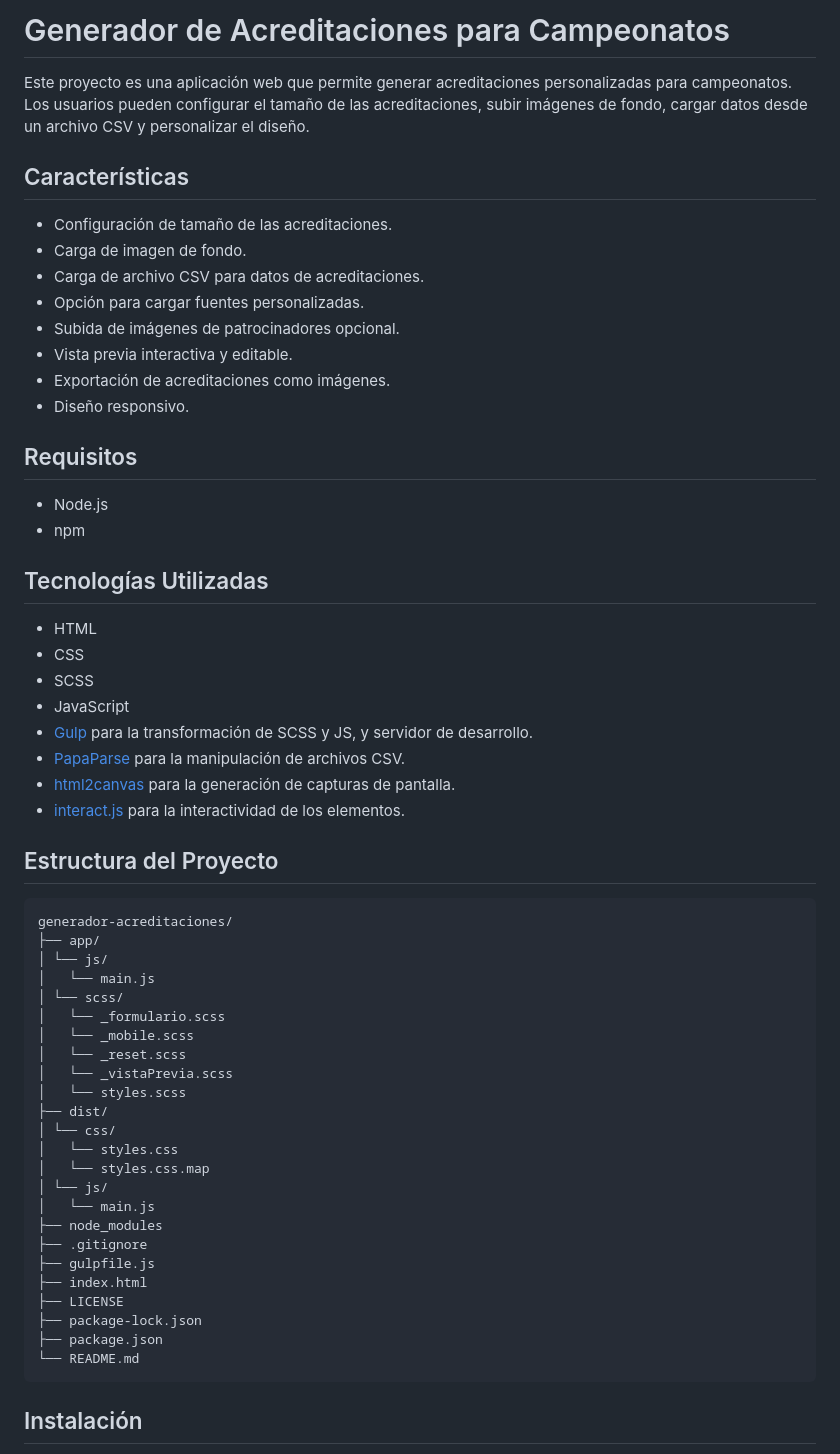
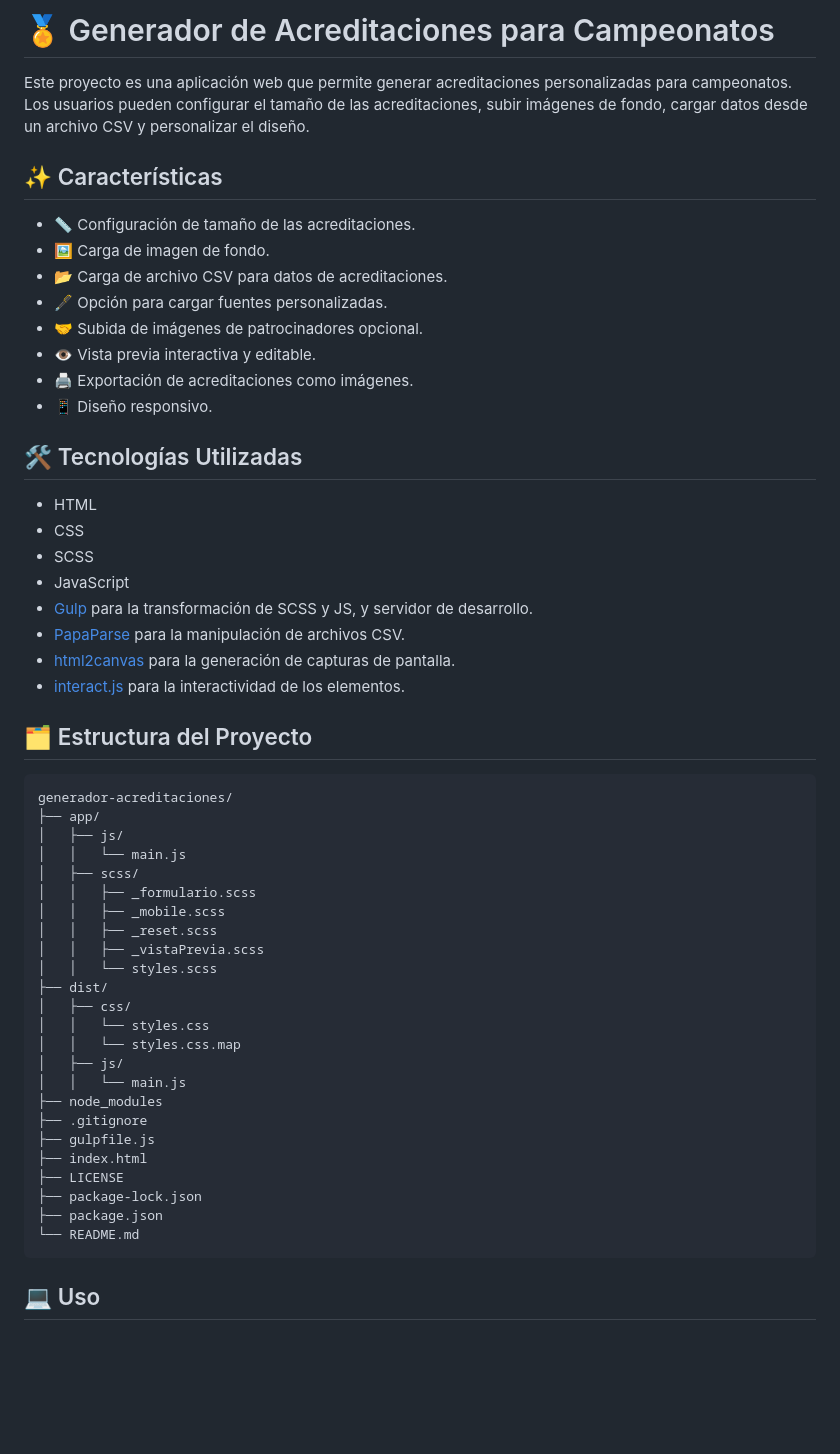
Before and after one commit to manurubik/accreditation-generator, a Markdown page: README.md, the part around the change printed below. Rendered like a GitHub page; blank space fills up the shorter version.

````diff
--- a/README.md
+++ b/README.md
@@ -1,24 +1,19 @@
-# Generador de Acreditaciones para Campeonatos
+# 🏅 Generador de Acreditaciones para Campeonatos
 
 Este proyecto es una aplicación web que permite generar acreditaciones personalizadas para campeonatos. Los usuarios pueden configurar el tamaño de las acreditaciones, subir imágenes de fondo, cargar datos desde un archivo CSV y personalizar el diseño.
 
-## Características
+## ✨ Características
 
-- Configuración de tamaño de las acreditaciones.
-- Carga de imagen de fondo.
-- Carga de archivo CSV para datos de acreditaciones.
-- Opción para cargar fuentes personalizadas.
-- Subida de imágenes de patrocinadores opcional.
-- Vista previa interactiva y editable.
-- Exportación de acreditaciones como imágenes.
-- Diseño responsivo.
+- 📏 Configuración de tamaño de las acreditaciones.
+- 🖼️ Carga de imagen de fondo.
+- 📂 Carga de archivo CSV para datos de acreditaciones.
+- 🖋️ Opción para cargar fuentes personalizadas.
+- 🤝 Subida de imágenes de patrocinadores opcional.
+- 👁️ Vista previa interactiva y editable.
+- 🖨️ Exportación de acreditaciones como imágenes.
+- 📱 Diseño responsivo.
 
-## Requisitos
-
-- Node.js
-- npm
-
-## Tecnologías Utilizadas
+## 🛠️ Tecnologías Utilizadas
 
 - HTML
 - CSS
@@ -29,25 +24,25 @@ Este proyecto es una aplicación web que permite generar acreditaciones personal
 - [html2canvas](https://html2canvas.hertzen.com/) para la generación de capturas de pantalla.
 - [interact.js](https://interactjs.io/) para la interactividad de los elementos.
 
-## Estructura del Proyecto
+## 🗂️ Estructura del Proyecto
 
 ```txt
 generador-acreditaciones/
 ├── app/
-│ └── js/
-│   └── main.js
-│ └── scss/
-│   └── _formulario.scss
-│   └── _mobile.scss
-│   └── _reset.scss
-│   └── _vistaPrevia.scss
-│   └── styles.scss
+│   ├── js/
+│   │   └── main.js
+│   ├── scss/
+│   │   ├── _formulario.scss
+│   │   ├── _mobile.scss
+│   │   ├── _reset.scss
+│   │   ├── _vistaPrevia.scss
+│   │   └── styles.scss
 ├── dist/
-│ └── css/
-│   └── styles.css
-│   └── styles.css.map
-│ └── js/
-│   └── main.js
+│   ├── css/
+│   │   └── styles.css
+│   │   └── styles.css.map
+│   ├── js/
+│   │   └── main.js
 ├── node_modules
 ├── .gitignore
 ├── gulpfile.js
@@ -58,5 +53,5 @@ generador-acreditaciones/
 └── README.md
 ```
 
-## Instalación
+## 💻 Uso
 
````
Also changed, not shown: other parts of README.md (+7 -33 lines).
